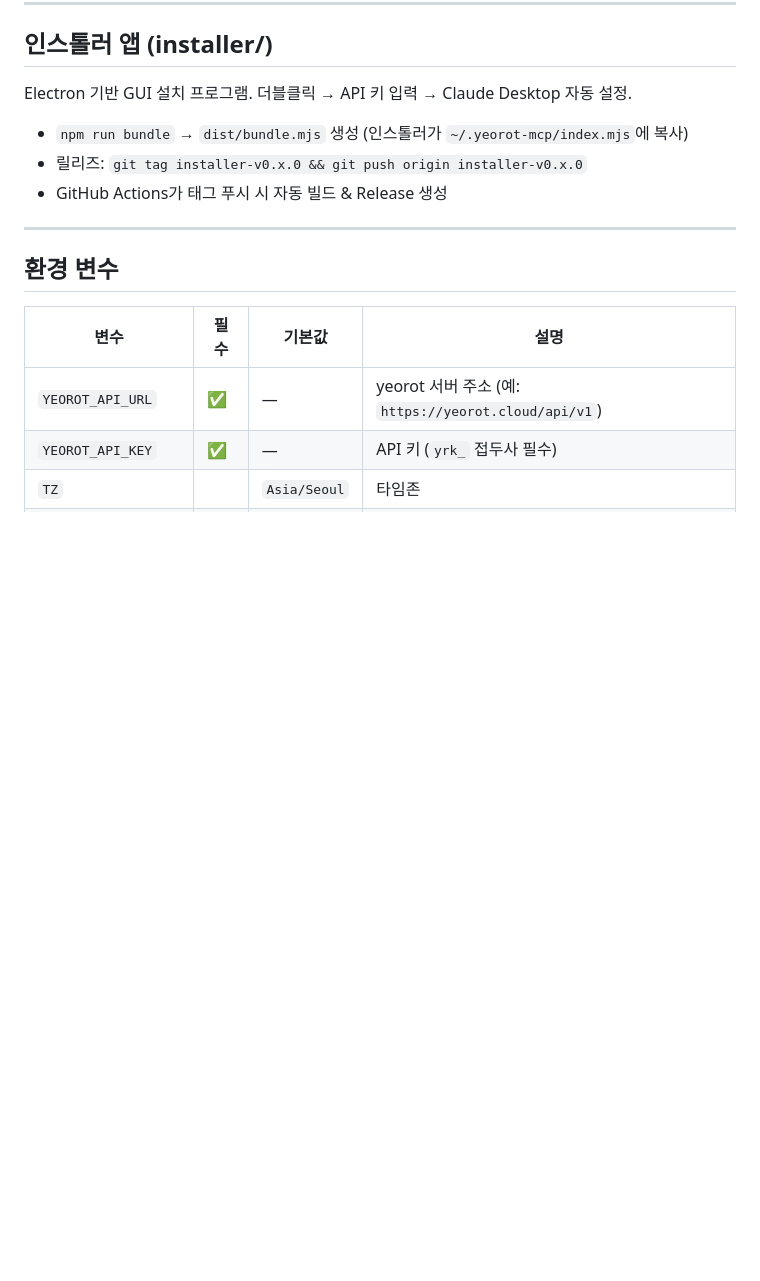
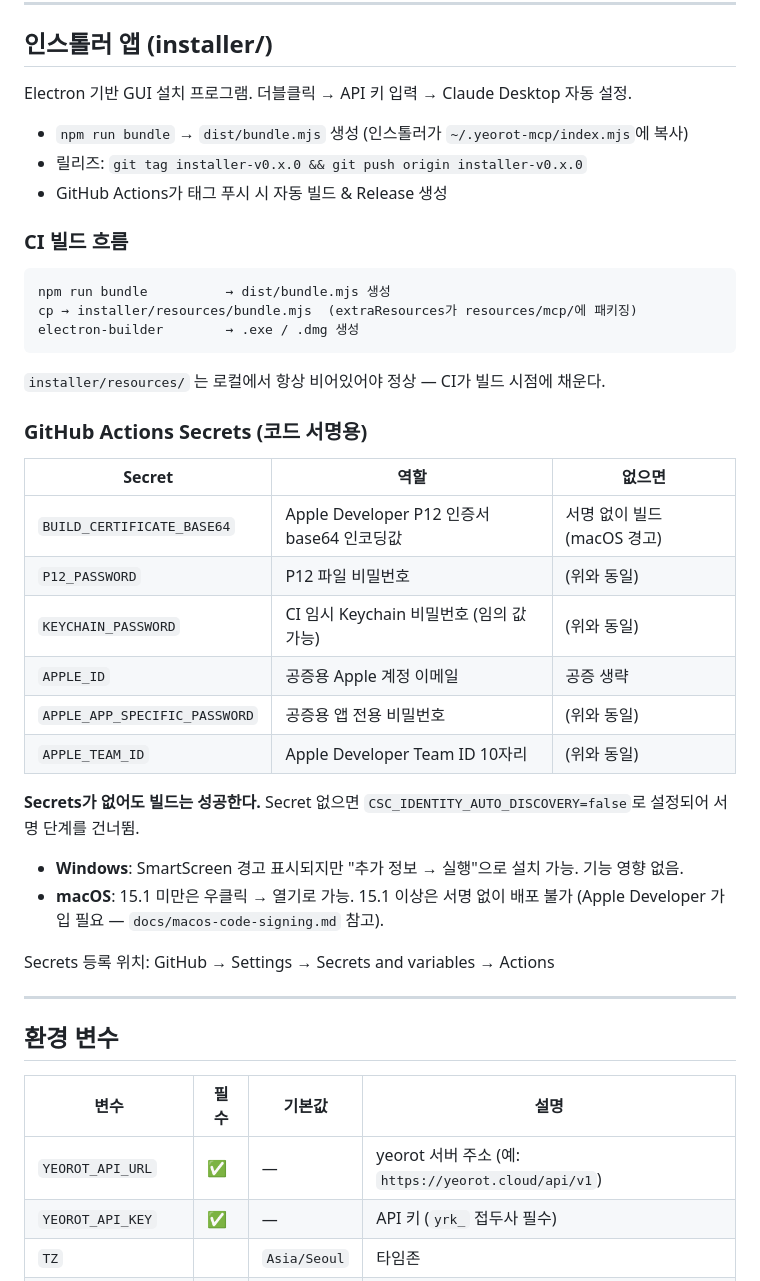
Before and after one commit to waryongc/mcp, a Markdown page: CLAUDE.md, the part around the change. Drawn GitHub-style; blank space fills up the shorter version.

Commit message:
docs: GitHub Actions Secrets 역할·우회 가능 여부 CLAUDE.md에 추가
Co-Authored-By: Claude Sonnet 4.6 <noreply@anthropic.com>

````diff
--- a/CLAUDE.md
+++ b/CLAUDE.md
@@ -107,6 +107,34 @@ Electron 기반 GUI 설치 프로그램. 더블클릭 → API 키 입력 → Cla
 - 릴리즈: `git tag installer-v0.x.0 && git push origin installer-v0.x.0`
 - GitHub Actions가 태그 푸시 시 자동 빌드 & Release 생성
 
+### CI 빌드 흐름
+
+```
+npm run bundle          → dist/bundle.mjs 생성
+cp → installer/resources/bundle.mjs  (extraResources가 resources/mcp/에 패키징)
+electron-builder        → .exe / .dmg 생성
+```
+
+`installer/resources/` 는 로컬에서 항상 비어있어야 정상 — CI가 빌드 시점에 채운다.
+
+### GitHub Actions Secrets (코드 서명용)
+
+| Secret | 역할 | 없으면 |
+|---|---|---|
+| `BUILD_CERTIFICATE_BASE64` | Apple Developer P12 인증서 base64 인코딩값 | 서명 없이 빌드 (macOS 경고) |
+| `P12_PASSWORD` | P12 파일 비밀번호 | (위와 동일) |
+| `KEYCHAIN_PASSWORD` | CI 임시 Keychain 비밀번호 (임의 값 가능) | (위와 동일) |
+| `APPLE_ID` | 공증용 Apple 계정 이메일 | 공증 생략 |
+| `APPLE_APP_SPECIFIC_PASSWORD` | 공증용 앱 전용 비밀번호 | (위와 동일) |
+| `APPLE_TEAM_ID` | Apple Developer Team ID 10자리 | (위와 동일) |
+
+**Secrets가 없어도 빌드는 성공한다.** Secret 없으면 `CSC_IDENTITY_AUTO_DISCOVERY=false`로 설정되어 서명 단계를 건너뜀.
+
+- **Windows**: SmartScreen 경고 표시되지만 "추가 정보 → 실행"으로 설치 가능. 기능 영향 없음.
+- **macOS**: 15.1 미만은 우클릭 → 열기로 가능. 15.1 이상은 서명 없이 배포 불가 (Apple Developer 가입 필요 — `docs/macos-code-signing.md` 참고).
+
+Secrets 등록 위치: GitHub → Settings → Secrets and variables → Actions
+
 ---
 
 ## 환경 변수
````
